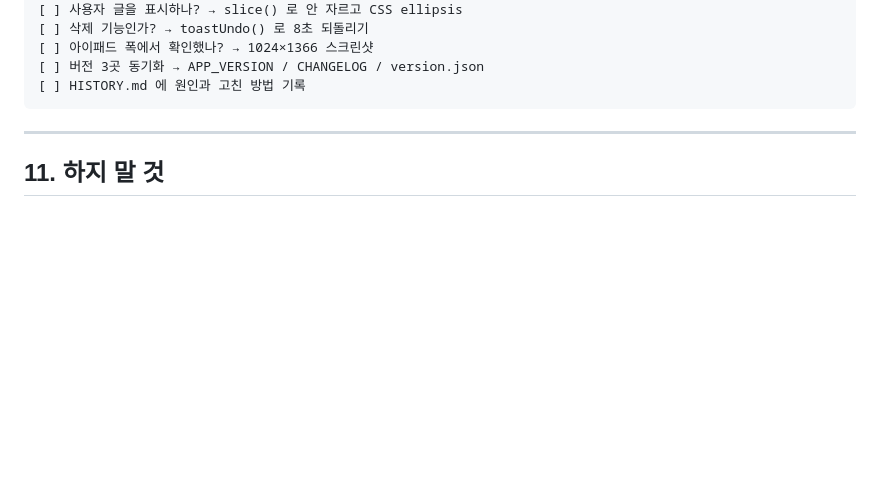
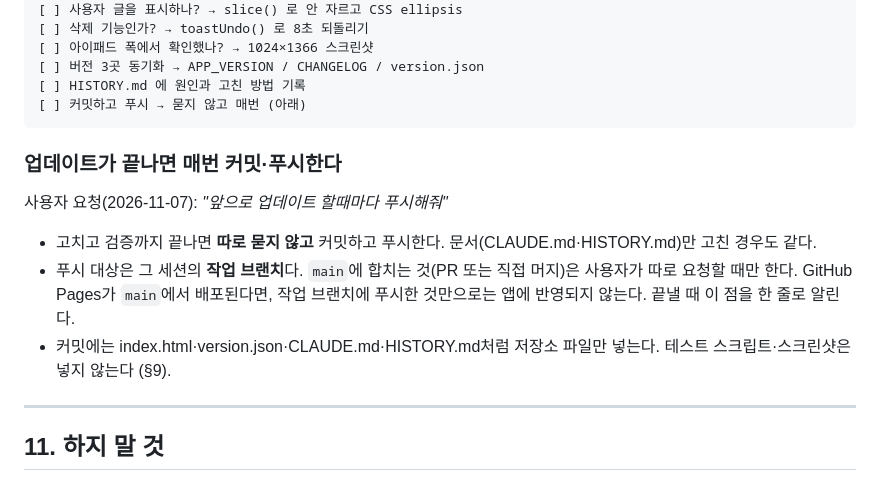
Before and after one commit to ioochoi43-sudo/lecturenotes, a Markdown page: CLAUDE.md, the part around the change. Drawn GitHub-style; blank space fills up the shorter version.

Commit message:
CLAUDE.md: 업데이트할 때마다 커밋·푸시하는 규칙 추가
사용자 요청에 따라 작업 체크리스트에 커밋·푸시 항목을 넣고,
푸시 대상(작업 브랜치)과 main 반영은 별도 요청 시에만 한다는 점을 적었다.

Co-Authored-By: Claude Opus 5.5 <noreply@anthropic.com>
Claude-Session: https://claude.ai/code/session_01ALwpCTUiNPnDw89X9g1G7v

````diff
--- a/CLAUDE.md
+++ b/CLAUDE.md
@@ -512,7 +512,19 @@ pdftoppm -png o.pdf page                          # 픽셀 확인 (PIL/numpy로
 [ ] 아이패드 폭에서 확인했나? → 1024×1366 스크린샷
 [ ] 버전 3곳 동기화 → APP_VERSION / CHANGELOG / version.json
 [ ] HISTORY.md 에 원인과 고친 방법 기록
+[ ] 커밋하고 푸시 → 묻지 않고 매번 (아래)
 ```
+
+### 업데이트가 끝나면 매번 커밋·푸시한다
+
+사용자 요청(2026-11-07): *"앞으로 업데이트 할때마다 푸시해줘"*
+
+- 고치고 검증까지 끝나면 **따로 묻지 않고** 커밋하고 푸시한다. 문서(CLAUDE.md·HISTORY.md)만 고친 경우도 같다.
+- 푸시 대상은 그 세션의 **작업 브랜치**다. `main`에 합치는 것(PR 또는 직접 머지)은 사용자가 따로
+  요청할 때만 한다. GitHub Pages가 `main`에서 배포된다면, 작업 브랜치에 푸시한 것만으로는
+  앱에 반영되지 않는다. 끝낼 때 이 점을 한 줄로 알린다.
+- 커밋에는 index.html·version.json·CLAUDE.md·HISTORY.md처럼 저장소 파일만 넣는다.
+  테스트 스크립트·스크린샷은 넣지 않는다 (§9).
 
 ---
 
````
